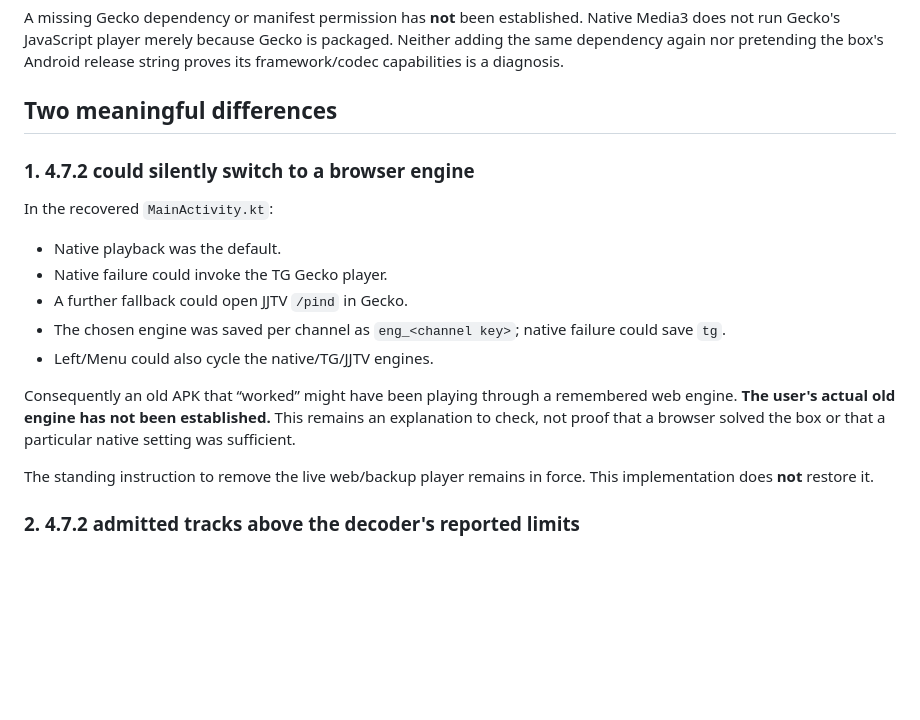
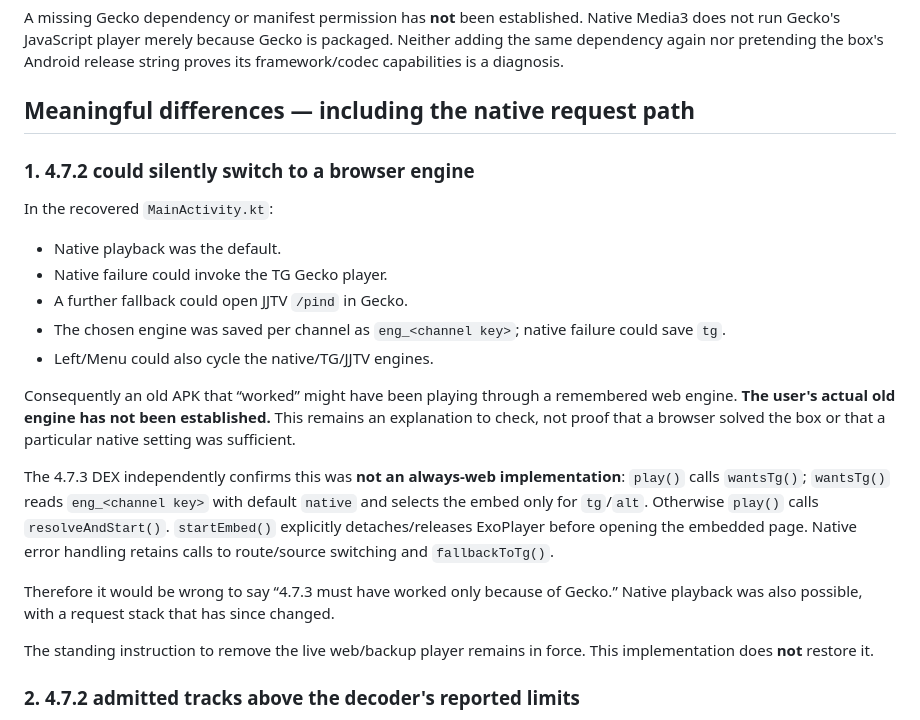
Before and after one commit to creatorAkshanshsahu/v.4.9, a Markdown page: docs/tv-4.7.2-comparison.md, the part around one of its changes. Drawn GitHub-style; blank space fills up the shorter version.

```diff
--- a/docs/tv-4.7.2-comparison.md
+++ b/docs/tv-4.7.2-comparison.md
@@ -19,7 +30,7 @@ The source upload at [`f6487e535accd119226bb6dd830815a030786778`](https://github
 
 A missing Gecko dependency or manifest permission has **not** been established. Native Media3 does not run Gecko's JavaScript player merely because Gecko is packaged. Neither adding the same dependency again nor pretending the box's Android release string proves its framework/codec capabilities is a diagnosis.
 
-## Two meaningful differences
+## Meaningful differences — including the native request path
 
 ### 1. 4.7.2 could silently switch to a browser engine
 
@@ -32,6 +43,10 @@ In the recovered `MainActivity.kt`:
 - Left/Menu could also cycle the native/TG/JJTV engines.
 
 Consequently an old APK that “worked” might have been playing through a remembered web engine. **The user's actual old engine has not been established.** This remains an explanation to check, not proof that a browser solved the box or that a particular native setting was sufficient.
+
+The 4.7.3 DEX independently confirms this was **not an always-web implementation**: `play()` calls `wantsTg()`; `wantsTg()` reads `eng_<channel key>` with default `native` and selects the embed only for `tg`/`alt`. Otherwise `play()` calls `resolveAndStart()`. `startEmbed()` explicitly detaches/releases ExoPlayer before opening the embedded page. Native error handling retains calls to route/source switching and `fallbackToTg()`.
+
+Therefore it would be wrong to say “4.7.3 must have worked only because of Gecko.” Native playback was also possible, with a request stack that has since changed.
 
 The standing instruction to remove the live web/backup player remains in force. This implementation does **not** restore it.
 
```
Also changed, not shown: other parts of docs/tv-4.7.2-comparison.md (+45 -7 lines), docs/mobile-http-errors.md (+4 -0 lines).
